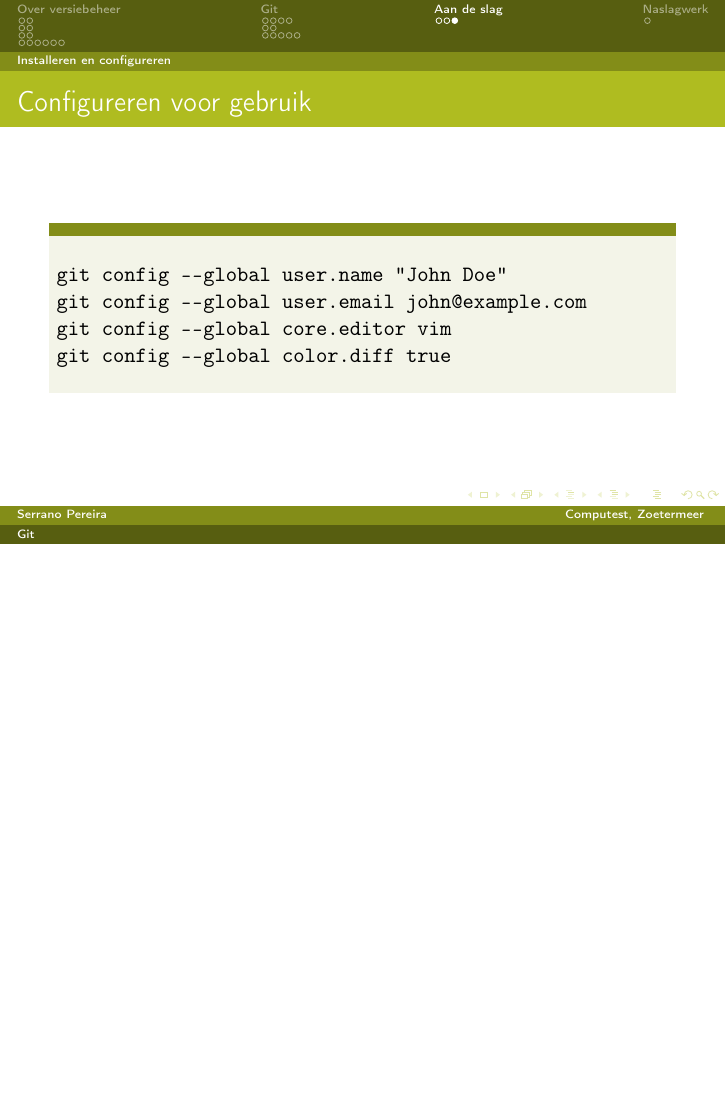
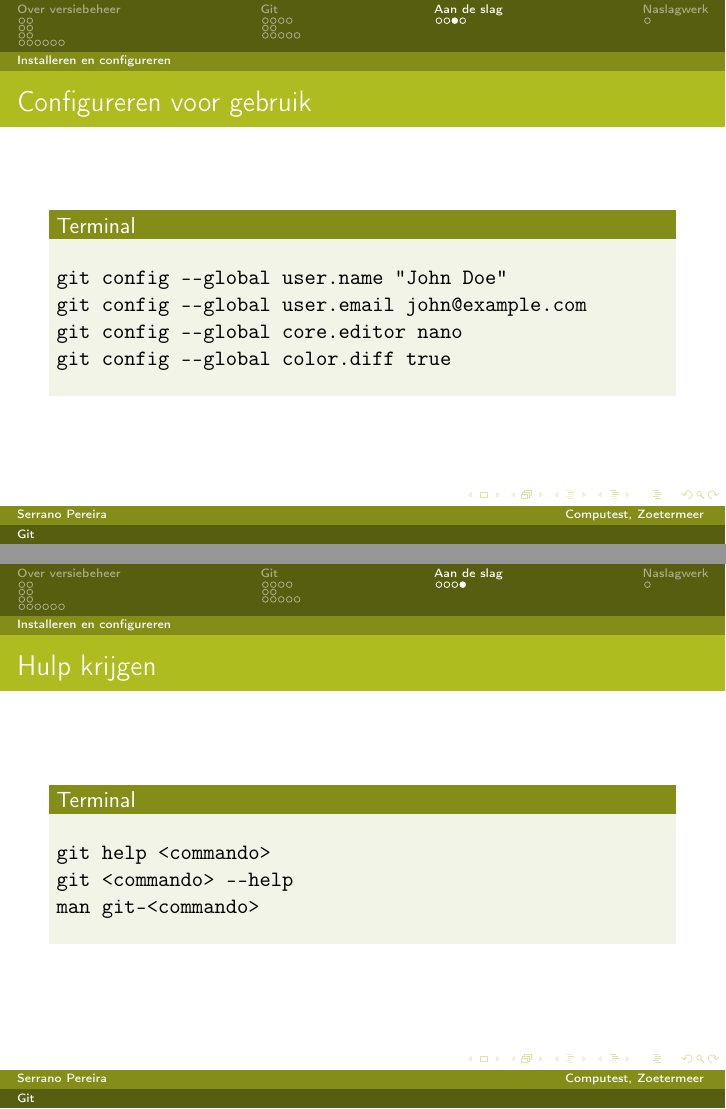
Before and after one commit to spereira-ct/git-presentation, LaTeX slides (git-introductie.tex): page 31 of 32 before the commit and pages 31 and 32 of 33 after it, the two joined at a grey line, the shorter picture padded with empty space. Compiled offline with pdfLaTeX.

Commit message:
Add Getting help section

```diff
--- a/git-introductie.tex
+++ b/git-introductie.tex
@@ -255,12 +255,24 @@
 \begin{frame}[fragile]
     \frametitle{Configureren voor gebruik}
 
-    \begin{block}{}
+    \begin{block}{Terminal}
 \begin{verbatim}
 git config --global user.name "John Doe"
 git config --global user.email john@example.com
-git config --global core.editor vim
+git config --global core.editor nano
 git config --global color.diff true
+\end{verbatim}
+    \end{block}
+\end{frame}
+
+\begin{frame}[fragile]
+    \frametitle{Hulp krijgen}
+
+    \begin{block}{Terminal}
+\begin{verbatim}
+git help <commando>
+git <commando> --help
+man git-<commando>
 \end{verbatim}
     \end{block}
 \end{frame}
```
Also changed, not shown: git-introductie.tex (8 more changed lines).
